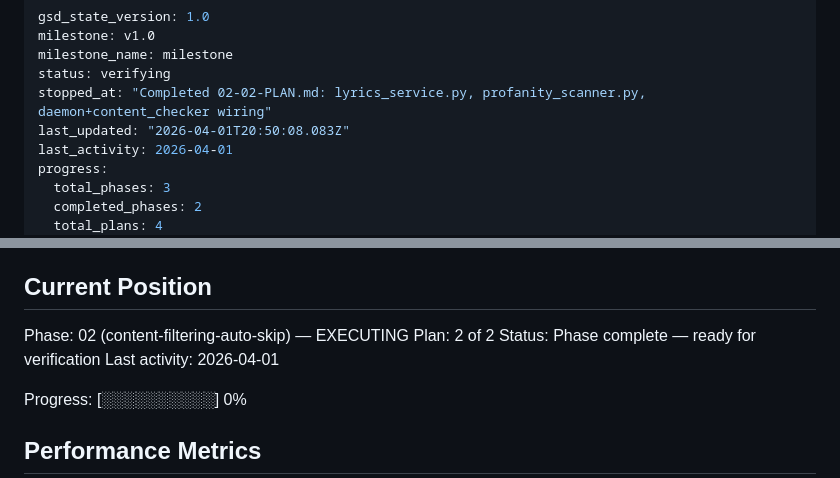
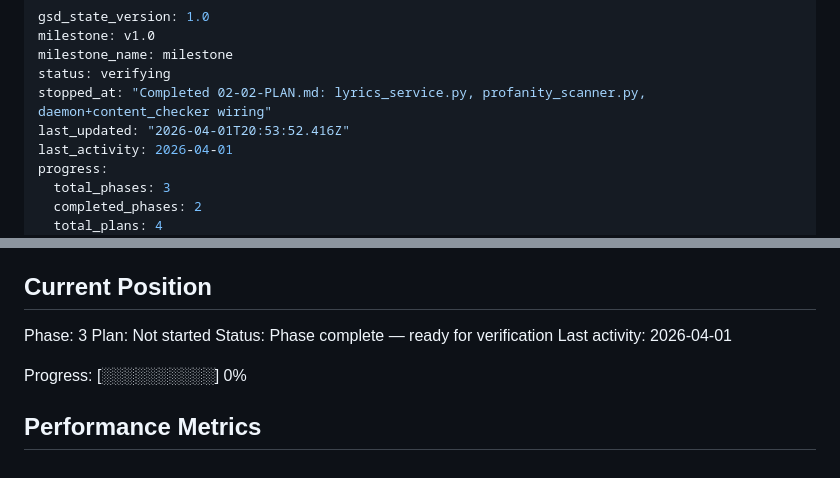
Before and after one commit to Gallarno-Technology/read-the-room, a Markdown page: .planning/STATE.md, 2 parts joined by grey strips. Drawn GitHub-style.

Commit message:
docs(phase-02): complete phase execution

```diff
--- a/.planning/STATE.md
+++ b/.planning/STATE.md
@@ -4,7 +4,7 @@ milestone: v1.0
 milestone_name: milestone
 status: verifying
 stopped_at: "Completed 02-02-PLAN.md: lyrics_service.py, profanity_scanner.py, daemon+content_checker wiring"
-last_updated: "2026-04-01T20:50:08.083Z"
+last_updated: "2026-04-01T20:53:52.416Z"
 last_activity: 2026-04-01
 progress:
   total_phases: 3
@@ -25,8 +25,8 @@ See: .planning/PROJECT.md (updated 2026-04-01)
 
 ## Current Position
 
-Phase: 02 (content-filtering-auto-skip) — EXECUTING
-Plan: 2 of 2
+Phase: 3
+Plan: Not started
 Status: Phase complete — ready for verification
 Last activity: 2026-04-01
 
```
Also changed, not shown: 1 other file.
